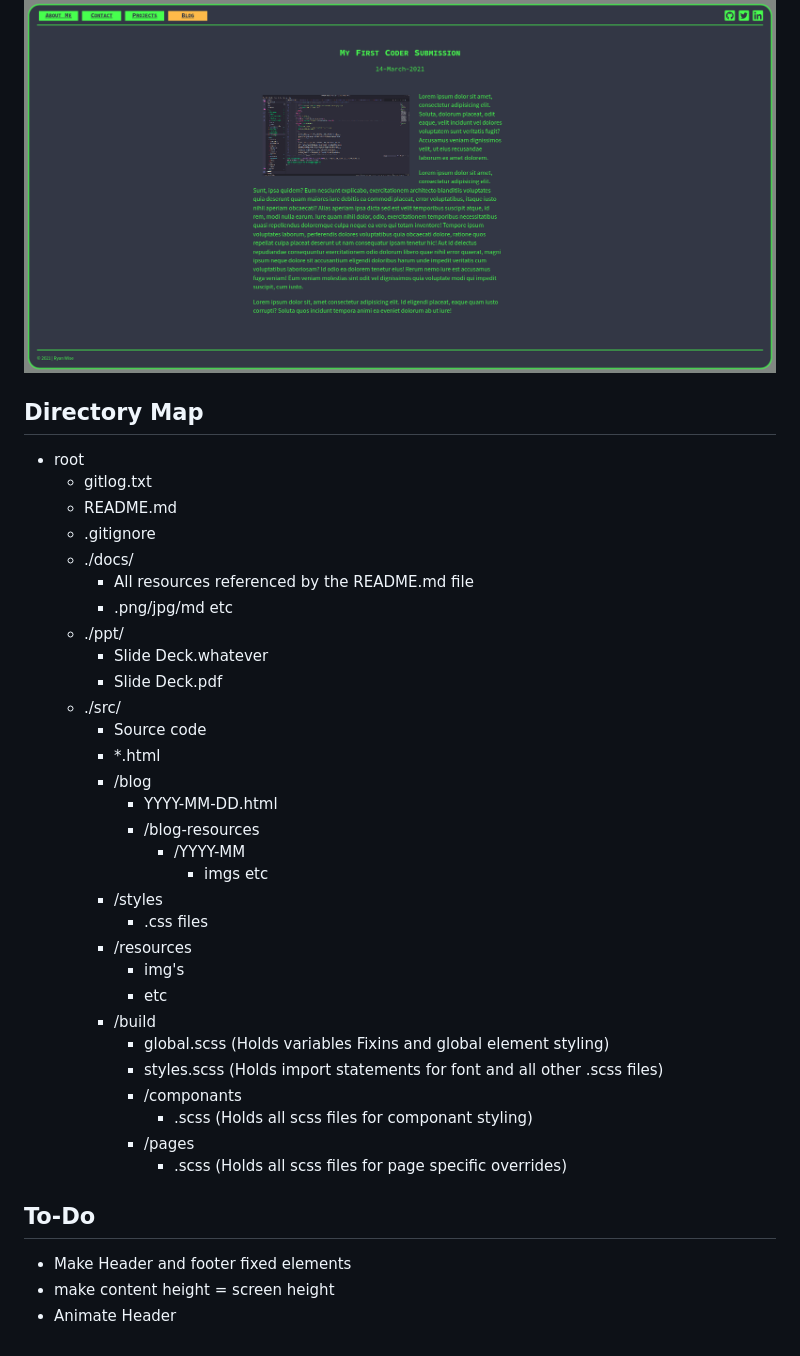
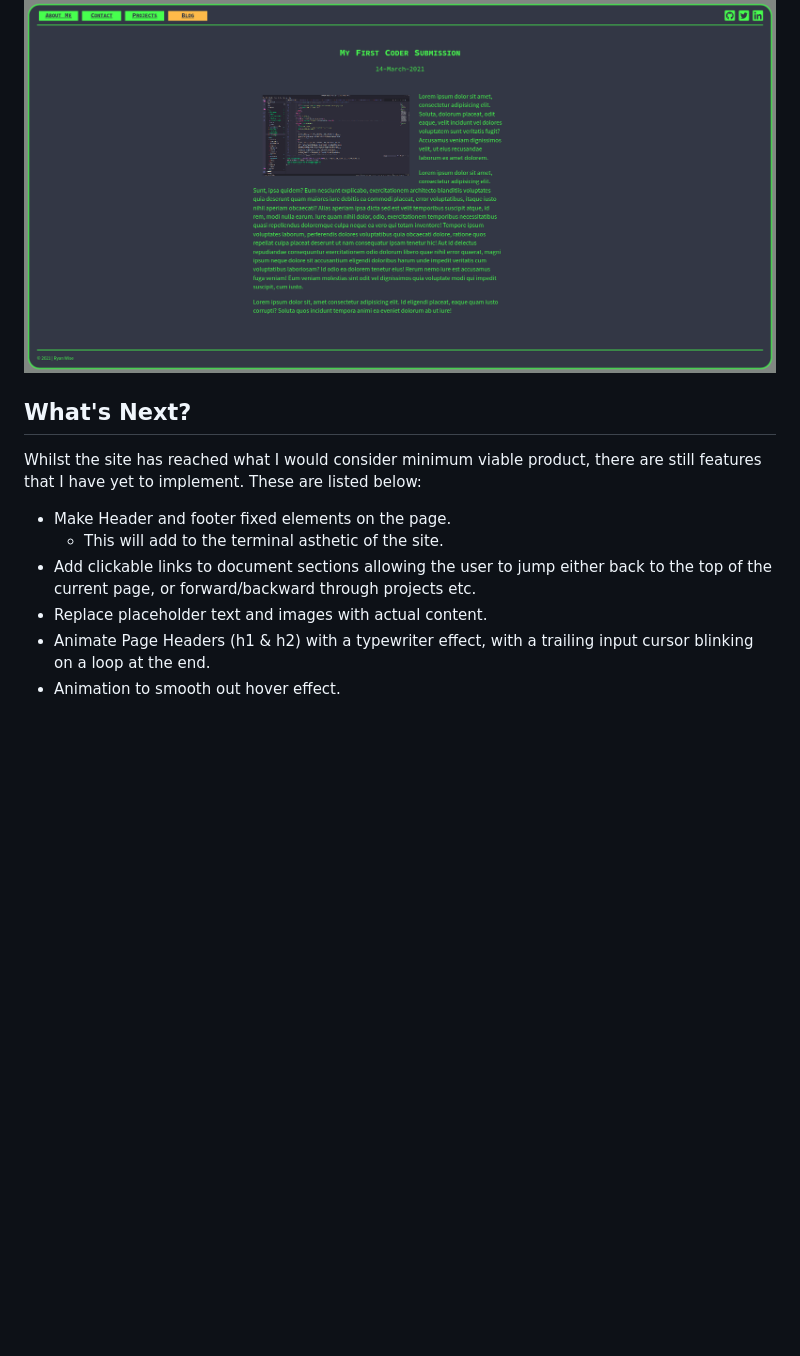
Before and after one commit to ryanjwise/ca-t1a2-portfolio, a Markdown page: README.md, the part around the change printed below. Rendered like a GitHub page; blank space fills up the shorter version.

```diff
--- a/README.md
+++ b/README.md
@@ -90,40 +100,14 @@ Deployed on [Netlify](https://www.netlify.com/), using a front end stack includi
 ##### Desktop
 
 ![Desktop Screenshot: Blogpost](./docs/screenshot-desktop-blogpost.png)
-## Directory Map
 
-- root
-  - gitlog.txt
-  - README.md
-  - .gitignore
-  - ./docs/
-    - All resources referenced by the README.md file
-	- .png/jpg/md etc
-  - ./ppt/
-    - Slide Deck.whatever
-    - Slide Deck.pdf
-  - ./src/
-    - Source code
-    - *.html
-    - /blog
-      - YYYY-MM-DD.html
-      - /blog-resources
-        - /YYYY-MM
-          - imgs etc
-    - /styles
-      - .css files
-    - /resources
-      - img's
-      - etc
-    - /build
-      - global.scss (Holds variables Fixins and global element styling)
-      - styles.scss (Holds import statements for font and all other .scss files)
-      - /componants
-        - .scss (Holds all scss files for componant styling)
-      - /pages
-        - .scss (Holds all scss files for page specific overrides)
-## To-Do
+## What's Next?
 
-- Make Header and footer fixed elements
-- make content height = screen height
-- Animate Header
+Whilst the site has reached what I would consider minimum viable product, there are still features that I have yet to implement. These are listed below:
+
+- Make Header and footer fixed elements on the page.
+  - This will add to the terminal asthetic of the site.
+- Add clickable links to document sections allowing the user to jump either back to the top of the current page, or forward/backward through projects etc.
+- Replace placeholder text and images with actual content.
+- Animate Page Headers (h1 & h2) with a typewriter effect, with a trailing input cursor blinking on a loop at the end.
+- Animation to smooth out hover effect.
```
Also changed, not shown: other parts of README.md (+10 -0 lines), docs/lighthousereport-desktop-projects.png (added), docs/lighthousereport-mobile-projects.png (added).
